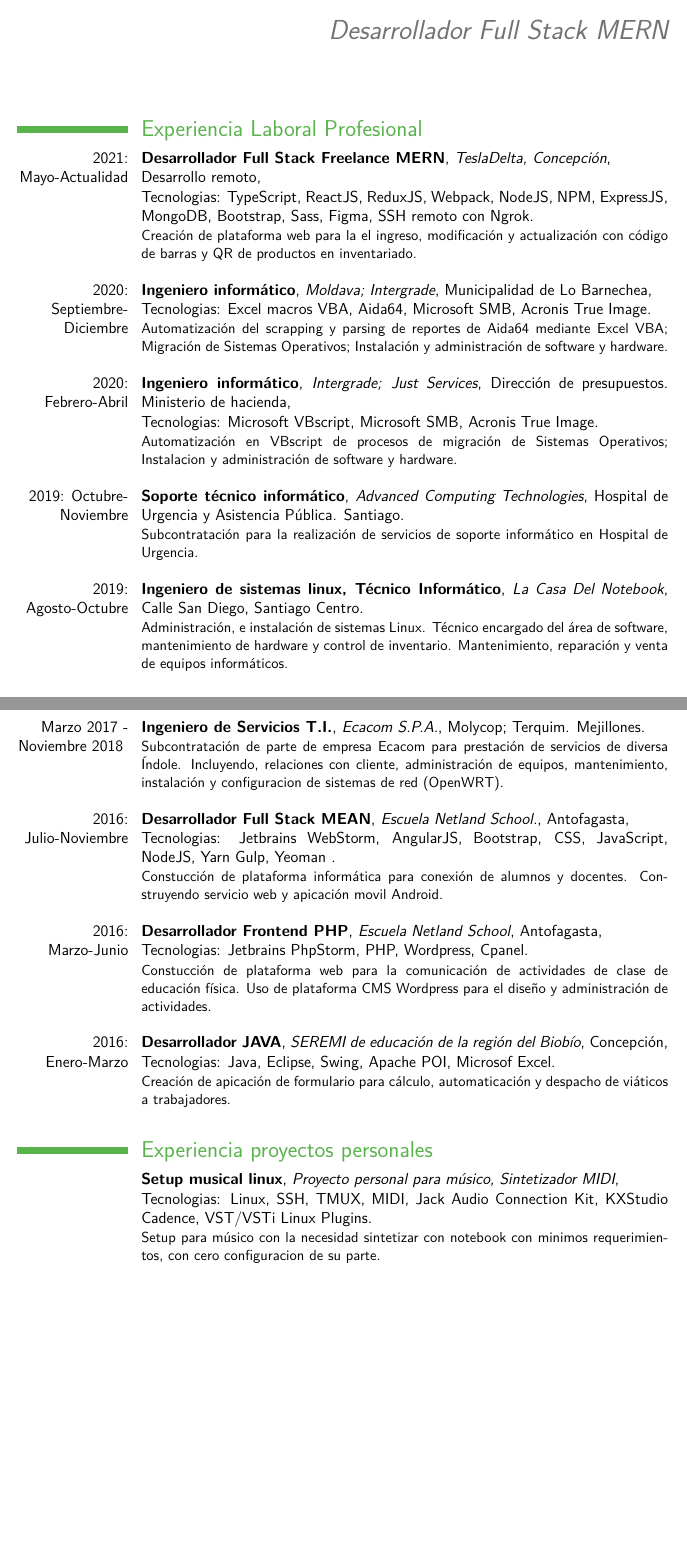
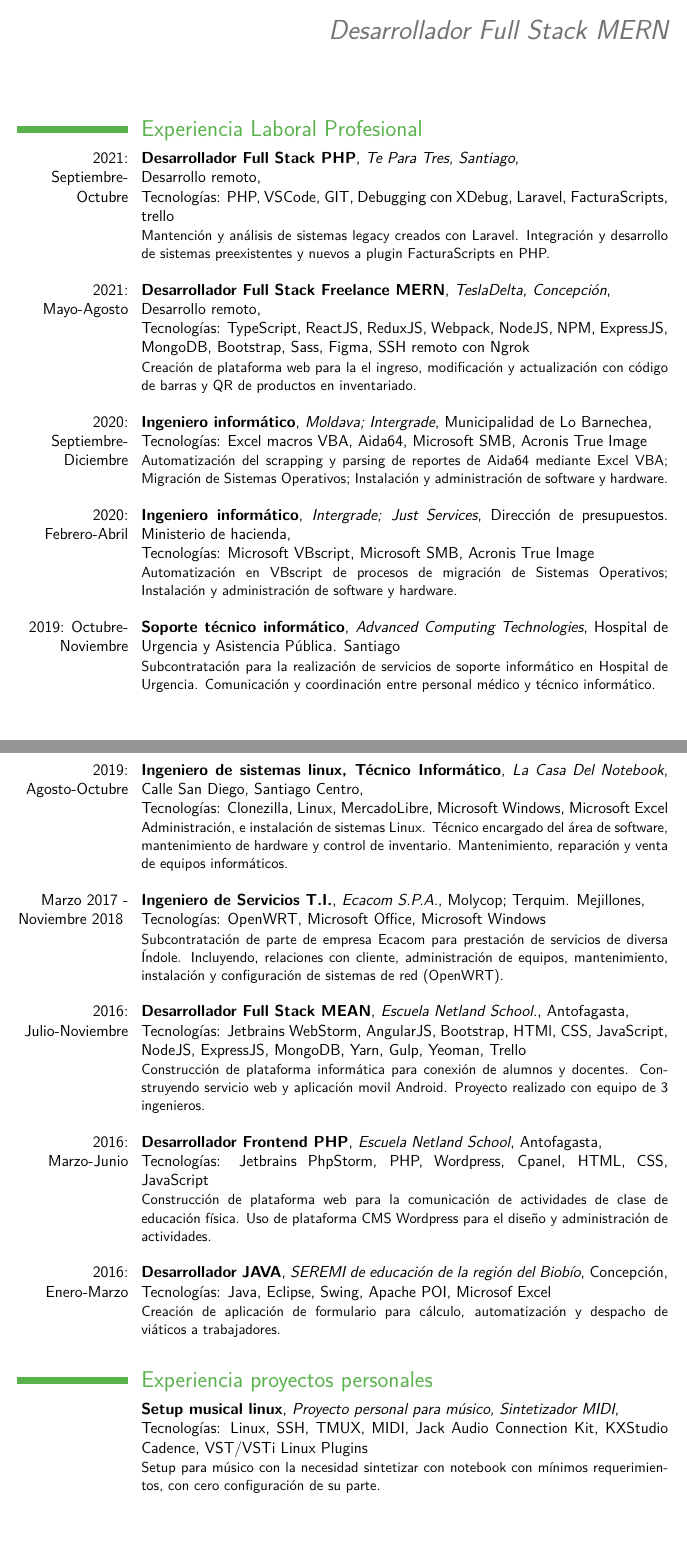
Before and after one commit to aaroncruces/curriculum_moderncv, a LaTeX CV (curriculum_es.tex): two parts of pages 1 and 2 of 3 before the commit and two parts of pages 1 and 2 of 4 after it, joined at a grey line, cut so that both start at the same text, the shorter picture padded with empty space. The pictures show the PDF file curriculum_es.pdf that the author committed with the source.

Commit message:
Actualizacion es octubre 2021

```diff
--- a/curriculum_es.tex
+++ b/curriculum_es.tex
@@ -24,18 +22,25 @@
 \makecvtitle % Obligatorio
 
 \section{Experiencia Laboral Profesional}
-\cventry {2021: Mayo-Actualidad}
+\cventry {2021: Septiembre-Octubre}
+{Desarrollador Full Stack PHP}
+{Te Para Tres, Santiago}
+{\newline Desarrollo remoto}
+{\newline Tecnolog\'ias: PHP, VSCode, GIT, Debugging con XDebug, Laravel, FacturaScripts, trello}
+{Mantenci\'on y an\'alisis de sistemas legacy creados con Laravel. Integraci\'on y desarrollo de sistemas preexistentes y nuevos a plugin FacturaScripts en PHP.\newline}
+
+\cventry {2021: Mayo-Agosto}
 {Desarrollador Full Stack Freelance MERN}
 {TeslaDelta, Concepci\'on}
 {\newline Desarrollo remoto}
-{\newline Tecnologias: TypeScript, ReactJS, ReduxJS, Webpack, NodeJS, NPM, ExpressJS, MongoDB, Bootstrap, Sass, Figma, SSH remoto con Ngrok}
+{\newline Tecnolog\'ias: TypeScript, ReactJS, ReduxJS, Webpack, NodeJS, NPM, ExpressJS, MongoDB, Bootstrap, Sass, Figma, SSH remoto con Ngrok}
 {Creaci\'on de plataforma web para la el ingreso, modificaci\'on y actualizaci\'on con c\'odigo de barras y QR de productos en inventariado.\newline}
 
 \cventry {2020: Septiembre-Diciembre}
 {Ingeniero inform\'atico}
 {Moldava; Intergrade}
 {Municipalidad de Lo Barnechea}
-{\newline Tecnologias: Excel macros VBA, Aida64, Microsoft SMB, Acronis True Image}
+{\newline Tecnolog\'ias: Excel macros VBA, Aida64, Microsoft SMB, Acronis True Image}
 {Automatizaci\'on del scrapping y parsing de reportes de Aida64 mediante Excel VBA; Migraci\'on de Sistemas Operativos; Instalaci\'on y administraci\'on de software y hardware.\newline}
 
 
@@ -43,50 +48,50 @@
 {Ingeniero inform\'atico}
 {Intergrade; Just Services}
 {Direcci\'on de presupuestos. Ministerio de hacienda}
-{\newline Tecnologias: Microsoft VBscript, Microsoft SMB, Acronis True Image}
-{Automatizaci\'on en VBscript de procesos de migraci\'on de Sistemas Operativos; Instalacion y administraci\'on de software y hardware.\newline}
+{\newline Tecnolog\'ias: Microsoft VBscript, Microsoft SMB, Acronis True Image}
+{Automatizaci\'on en VBscript de procesos de migraci\'on de Sistemas Operativos; Instalaci\'on y administraci\'on de software y hardware.\newline}
 
 \cventry {2019: Octubre-Noviembre}
 {Soporte t\'ecnico inform\'atico}
 {Advanced Computing Technologies}
 {Hospital de Urgencia y Asistencia P\'ublica. Santiago}
 {}
-{Subcontrataci\'on para la realizaci\'on de servicios de soporte inform\'atico en Hospital de Urgencia.\newline}
+{Subcontrataci\'on para la realizaci\'on de servicios de soporte inform\'atico en Hospital de Urgencia. Comunicaci\'on y coordinaci\'on entre personal m\'edico y t\'ecnico inform\'atico.\newline}
 
 \cventry {2019: Agosto-Octubre}
 {Ingeniero de sistemas linux, T\'ecnico Inform\'atico}
 {La Casa Del Notebook}
 {Calle San Diego, Santiago Centro}
-{}
+{\newline Tecnolog\'ias: Clonezilla, Linux, MercadoLibre, Microsoft Windows, Microsoft Excel}
 {Administraci\'on, e instalaci\'on de sistemas Linux. T\'ecnico encargado del \'area de software, mantenimiento de hardware y control de inventario. Mantenimiento, reparaci\'on y venta de equipos inform\'aticos.\newline}
 
 \cventry {Marzo 2017 - Noviembre 2018 }
 {Ingeniero de Servicios T.I.}
 {Ecacom S.P.A.}
 {Molycop; Terquim. Mejillones}
-{}
-{Subcontrataci\'on de parte de empresa Ecacom para prestaci\'on de servicios de diversa \'Indole. Incluyendo, relaciones con cliente, administraci\'on de equipos, mantenimiento, instalaci\'on y configuracion de sistemas de red (OpenWRT).\newline}
+{\newline Tecnolog\'ias: OpenWRT, Microsoft Office, Microsoft Windows}
+{Subcontrataci\'on de parte de empresa Ecacom para prestaci\'on de servicios de diversa \'Indole. Incluyendo, relaciones con cliente, administraci\'on de equipos, mantenimiento, instalaci\'on y configuraci\'on de sistemas de red (OpenWRT).\newline}
 
 \cventry {2016: Julio-Noviembre}
 {Desarrollador Full Stack MEAN}
 {Escuela Netland School.}
 {Antofagasta}
-{\newline Tecnologias: Jetbrains WebStorm, AngularJS, Bootstrap, CSS, JavaScript, NodeJS, Yarn Gulp, Yeoman }
-{Constucci\'on de plataforma inform\'atica para conexi\'on de alumnos y docentes. Construyendo servicio web y apicaci\'on movil Android.\newline}
+{\newline Tecnolog\'ias: Jetbrains WebStorm, AngularJS, Bootstrap, HTMl, CSS, JavaScript, NodeJS, ExpressJS, MongoDB, Yarn, Gulp, Yeoman, Trello}
+{Construcci\'on de plataforma inform\'atica para conexi\'on de alumnos y docentes. Construyendo servicio web y aplicaci\'on movil Android. Proyecto realizado con equipo de 3 ingenieros. \newline}
 
 \cventry {2016: Marzo-Junio}
 {Desarrollador Frontend PHP}
 {Escuela Netland School}
 {Antofagasta}
-{\newline Tecnologias: Jetbrains PhpStorm, PHP, Wordpress, Cpanel}
-{Constucci\'on de plataforma web para la comunicaci\'on de actividades de clase de educaci\'on f\'isica. Uso de plataforma CMS Wordpress para el dise\~no y administraci\'on de actividades.\newline}
+{\newline Tecnolog\'ias: Jetbrains PhpStorm, PHP, Wordpress, Cpanel, HTML, CSS, JavaScript}
+{Construcci\'on de plataforma web para la comunicaci\'on de actividades de clase de educaci\'on f\'isica. Uso de plataforma CMS Wordpress para el dise\~no y administraci\'on de actividades.\newline}
 
 \cventry {2016: Enero-Marzo}
 {Desarrollador JAVA}
 {SEREMI de educación de la región del Biobío}
 {Concepci\'on}
-{\newline Tecnologias: Java, Eclipse, Swing, Apache POI, Microsof Excel}
-{Creaci\'on de apicaci\'on de formulario para c\'alculo, automaticaci\'on y despacho de vi\'aticos a trabajadores.\newline}
+{\newline Tecnolog\'ias: Java, Eclipse, Swing, Apache POI, Microsof Excel}
+{Creaci\'on de aplicaci\'on de formulario para c\'alculo, automatizaci\'on y despacho de vi\'aticos a trabajadores.\newline}
 
 
 \section{Experiencia proyectos personales}
```
Also changed, not shown: curriculum_es.pdf, curriculum_es.tex (16 more changed lines).
